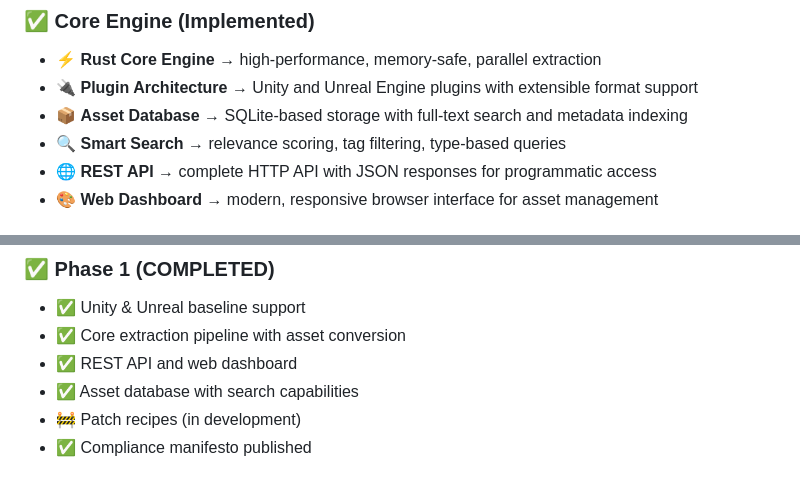
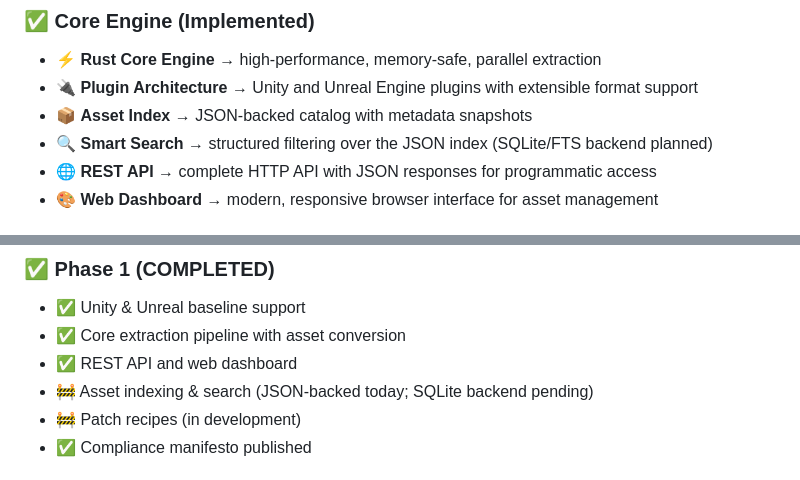
Before and after one commit to Nitefawkes/Aegis-Assets, a Markdown page: README.md, 2 parts joined by grey strips. GitHub-like rendering.

Commit message:
Update README.md
re-alignment of readme to match project current state

```diff
--- a/README.md
+++ b/README.md
@@ -35,8 +35,8 @@ Aegis-Assets is built on a **compliance-first architecture**. That means we **do
 ### ✅ **Core Engine (Implemented)**
 * ⚡ **Rust Core Engine** → high-performance, memory-safe, parallel extraction
 * 🔌 **Plugin Architecture** → Unity and Unreal Engine plugins with extensible format support
-* 📦 **Asset Database** → SQLite-based storage with full-text search and metadata indexing
-* 🔍 **Smart Search** → relevance scoring, tag filtering, type-based queries
+* 📦 **Asset Index** → JSON-backed catalog with metadata snapshots
+* 🔍 **Smart Search** → structured filtering over the JSON index (SQLite/FTS backend planned)
 * 🌐 **REST API** → complete HTTP API with JSON responses for programmatic access
 * 🎨 **Web Dashboard** → modern, responsive browser interface for asset management
 
@@ -67,7 +67,7 @@ This stance is not a weakness — it's our **category-defining advantage**.
 * ✅ Unity & Unreal baseline support
 * ✅ Core extraction pipeline with asset conversion
 * ✅ REST API and web dashboard
-* ✅ Asset database with search capabilities
+* 🚧 Asset indexing & search (JSON-backed today; SQLite backend pending)
 * 🚧 Patch recipes (in development)
 * ✅ Compliance manifesto published
 
```
